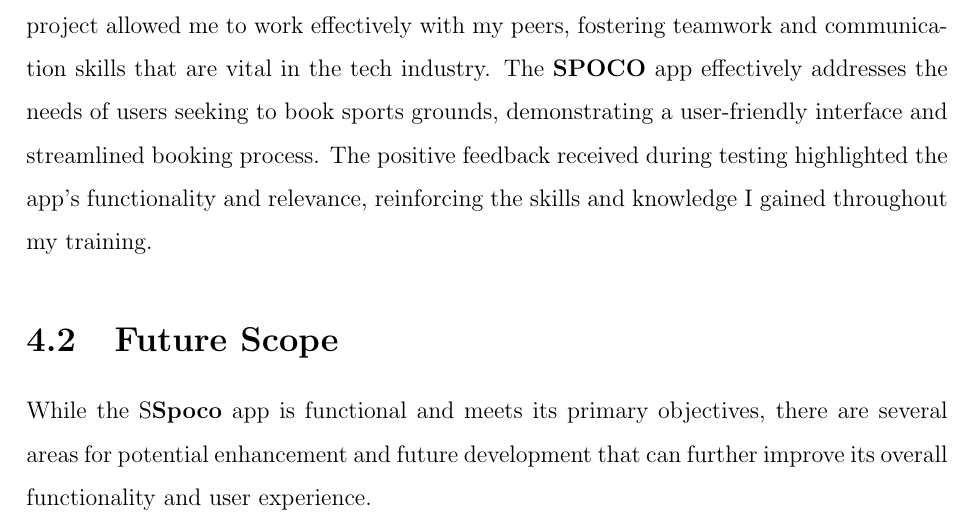
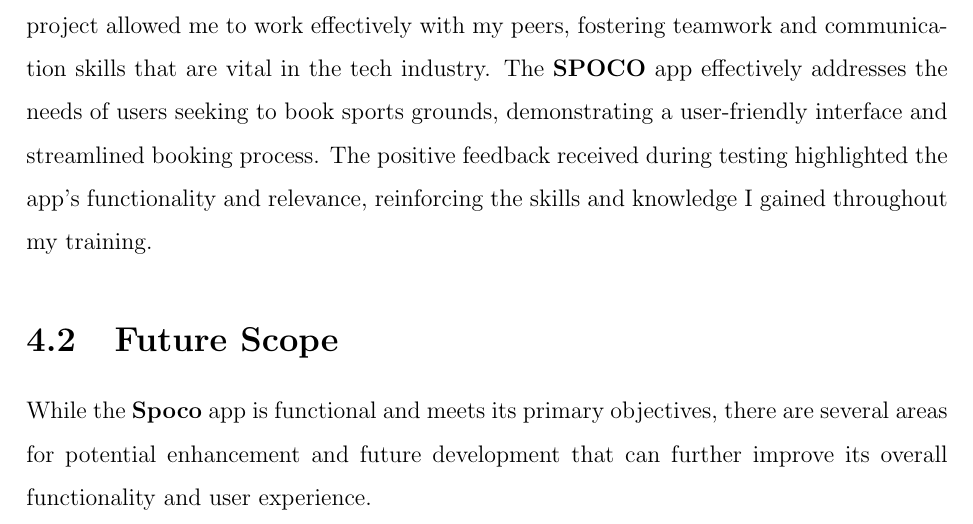
Before and after one commit to mayank0304/training-report, a LaTeX thesis (main.tex): part of page 40 of 42, cut so that both start at the same text. Compiled offline with pdfLaTeX.

Commit message:
minor change

```diff
--- a/main.tex
+++ b/main.tex
@@ -927,8 +927,7 @@
 The \textbf{SPOCO} app effectively addresses the needs of users seeking to book sports grounds, demonstrating a user-friendly interface and streamlined booking process. The positive feedback received during testing highlighted the app's functionality and relevance, reinforcing the skills and knowledge I gained throughout my training.
 
 \section{Future Scope}
-While the S\textbf{Spoco} app is functional and meets its primary objectives, there are several areas for potential enhancement and future development that can further improve its overall functionality and user experience.
-
+While the \textbf{Spoco} app is functional and meets its primary objectives, there are several areas for potential enhancement and future development that can further improve its overall functionality and user experience.
 \subsection{Payment Gateway Integration}
 One significant improvement would be the integration of a secure payment gateway. This feature would enable users to complete their bookings online, facilitating cashless transactions and enhancing convenience. Accepting various payment methods, such as credit/debit cards and digital wallets, would streamline the booking process and attract more users.
 
```
Also changed, not shown: main.pdf, 3 other files.
